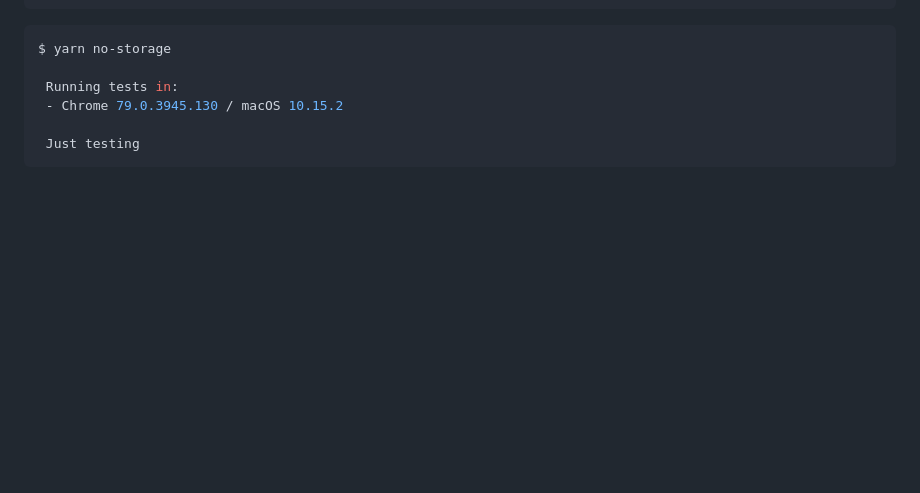
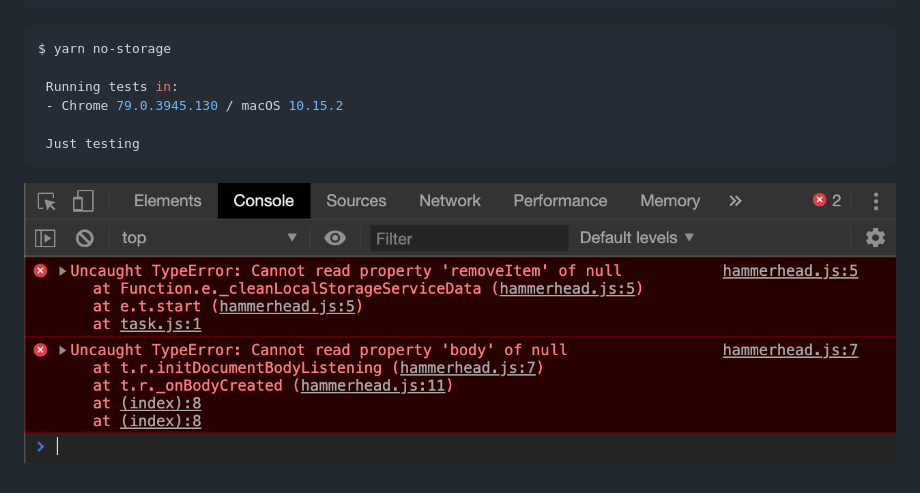
Before and after one commit to macarie/testcafe-disabled-storage, a Markdown page: readme.md, the part around the change. Drawn GitHub-style; pictures changed too: testcafe-error.png (added); blank space fills up the shorter version.

Commit message:
Add screenshot

````diff
--- a/readme.md
+++ b/readme.md
@@ -52,3 +52,5 @@ $ yarn no-storage
 
  Just testing
 ```
+
+![TestCafé Console Error](./testcafe-error.png)
````
